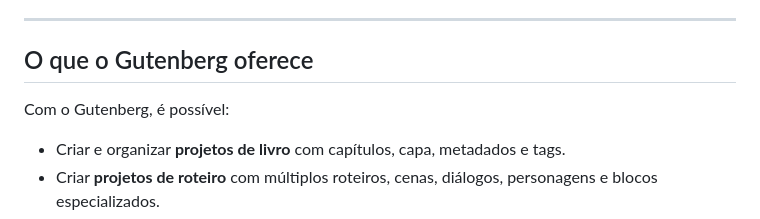
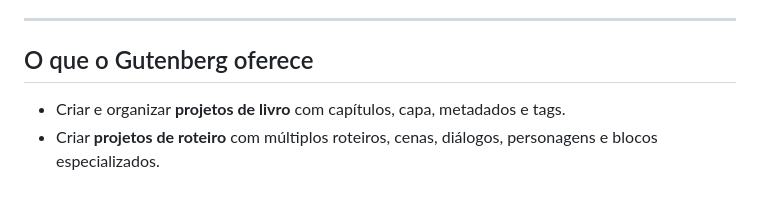
Before and after one commit to no-strand/gutenberg, a Markdown page: README.md, the part around the change. Drawn GitHub-style; blank space fills up the shorter version.

```diff
--- a/README.md
+++ b/README.md
@@ -7,8 +7,6 @@ Ele pode ser usado como aplicativo desktop no Windows ou como servidor local ace
 ---
 
 ## O que o Gutenberg oferece
-
-Com o Gutenberg, é possível:
 
 - Criar e organizar **projetos de livro** com capítulos, capa, metadados e tags.
 - Criar **projetos de roteiro** com múltiplos roteiros, cenas, diálogos, personagens e blocos especializados.
```
